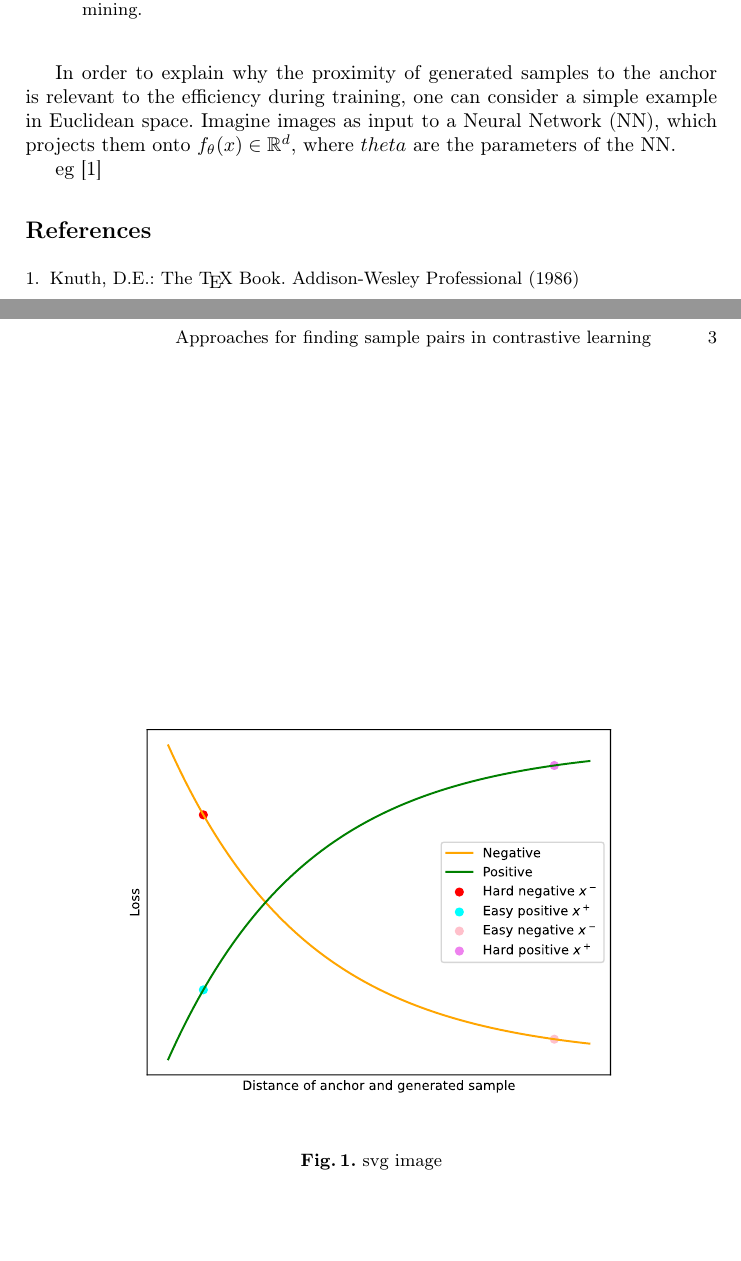
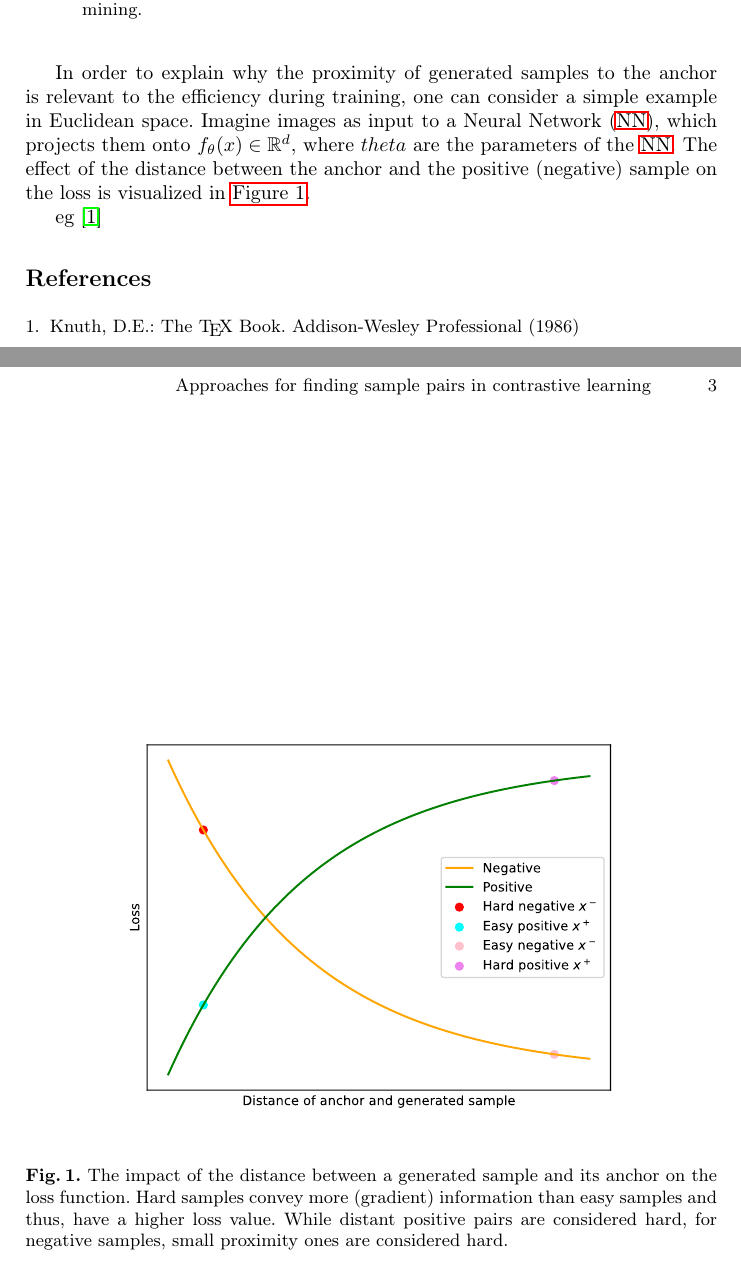
Before and after one commit to KlaraGtknst/master-seminar-ies, a LaTeX paper (main.tex, which reads sections/introduction/motivation.tex): two parts of pages 2 and 3 of 3, joined at a grey line, cut so that both start at the same text, the shorter picture padded with empty space. Compiled offline with pdfLaTeX.

Commit message:
feat: Add image description and reference

```diff
--- a/main.tex
+++ b/main.tex
@@ -9,6 +9,8 @@
 \usepackage{svg}
 
 \usepackage{acronym}
+
+\usepackage{hyperref}
 
 \newcommand{\topic}{Approaches for finding sample pairs in contrastive learning}
 \newcommand{\authorA}{Klara M. Gutekunst}
--- a/sections/introduction/motivation.tex
+++ b/sections/introduction/motivation.tex
@@ -1,9 +1,14 @@
 In order to explain why the proximity of generated samples to the anchor is relevant to the efficiency during training,
 one can consider a simple example in Euclidean space.
 Imagine images as input to a \ac{nn}, which projects them onto $f_{\theta}(x) \in \mathbb{R}^d$, where $theta$ are the parameters of the \ac{nn}.
+The effect of the distance between the anchor and the positive (negative) sample on the loss is visualized in \autoref{fig:hard_easy_samples_dist_effect_loss}.
+
 
 \begin{figure}[htbp]
     \centering
     \includesvg[width=300pt]{images/Hard_easy_samples_dist_effect_loss}
-    \caption{svg image}
+    \caption{The impact of the distance between a generated sample and its anchor on the loss function.
+    Hard samples convey more (gradient) information than easy samples and thus, have a higher loss value.
+    While distant positive pairs are considered hard, for negative samples, small proximity ones are considered hard.}
+    \label{fig:hard_easy_samples_dist_effect_loss}
 \end{figure}
```
